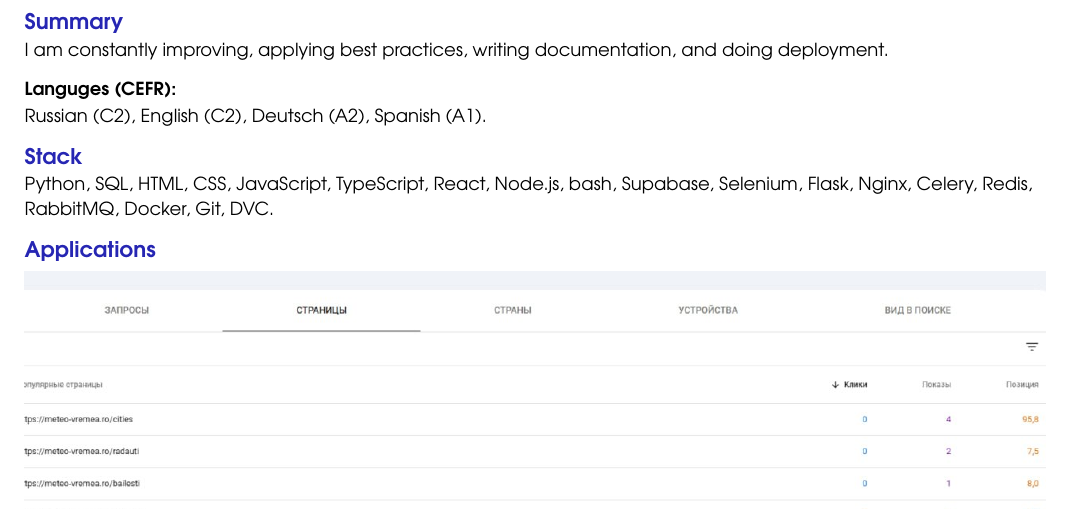
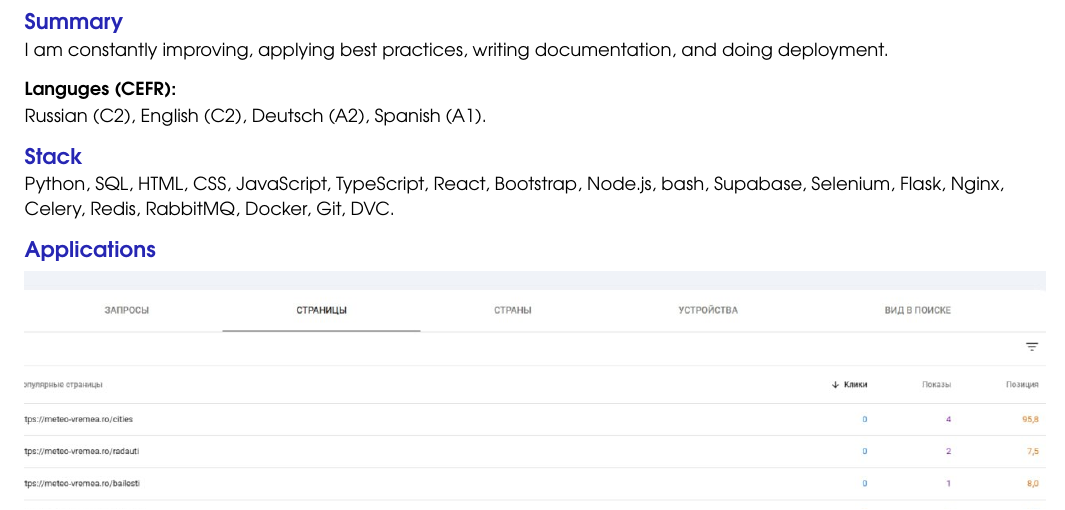
Before and after one commit to The-One-Reborn-developer/curriculum-vitae, a Typst document (source/english_python_developer/cv.typ): part of page 2 of 2, cut so that both start at the same text. Compiled offline with Typst 0.15.

Commit message:
feat: update stack

```diff
--- a/source/english_python_developer/cv.typ
+++ b/source/english_python_developer/cv.typ
@@ -257,7 +257,7 @@ Russian (C2), English (C2), Deutsch (A2), Spanish (A1).
     == Stack
   ]
 ]
-Python, SQL, HTML, CSS, JavaScript, TypeScript, React, Node.js, bash, Supabase, Selenium, Flask, Nginx, Celery, Redis, RabbitMQ, Docker, Git, DVC.
+Python, SQL, HTML, CSS, JavaScript, TypeScript, React, Bootstrap, Node.js, bash, Supabase, Selenium, Flask, Nginx, Celery, Redis, RabbitMQ, Docker, Git, DVC.
 
 // Attachments
 #text(
```
Also changed, not shown: source/russian_python_developer/cv.typ (+1 -1 lines), pdf/Adil_Arshidinov_CV.pdf, pdf/Адиль_Аршидинов_CV.pdf.
